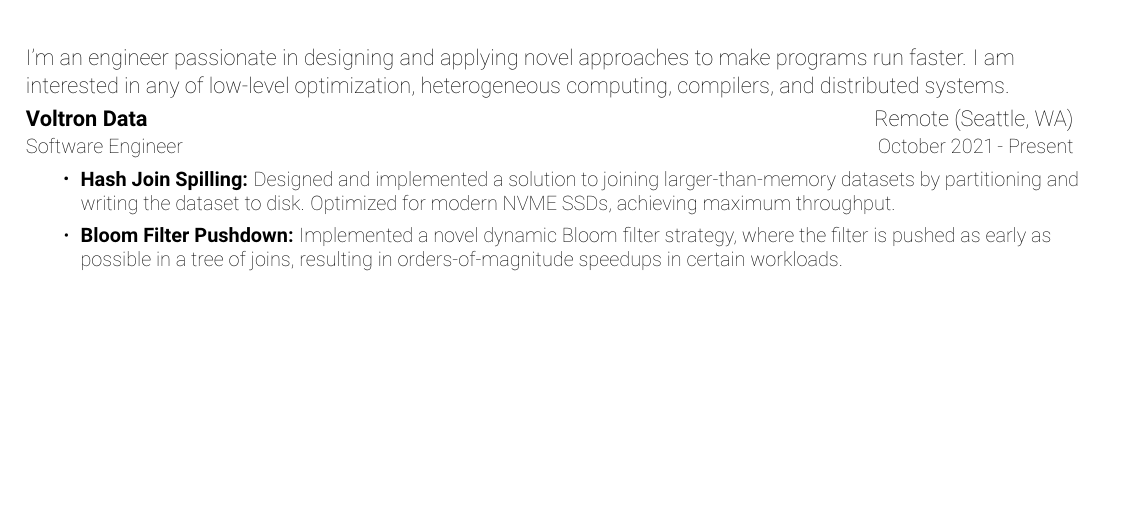
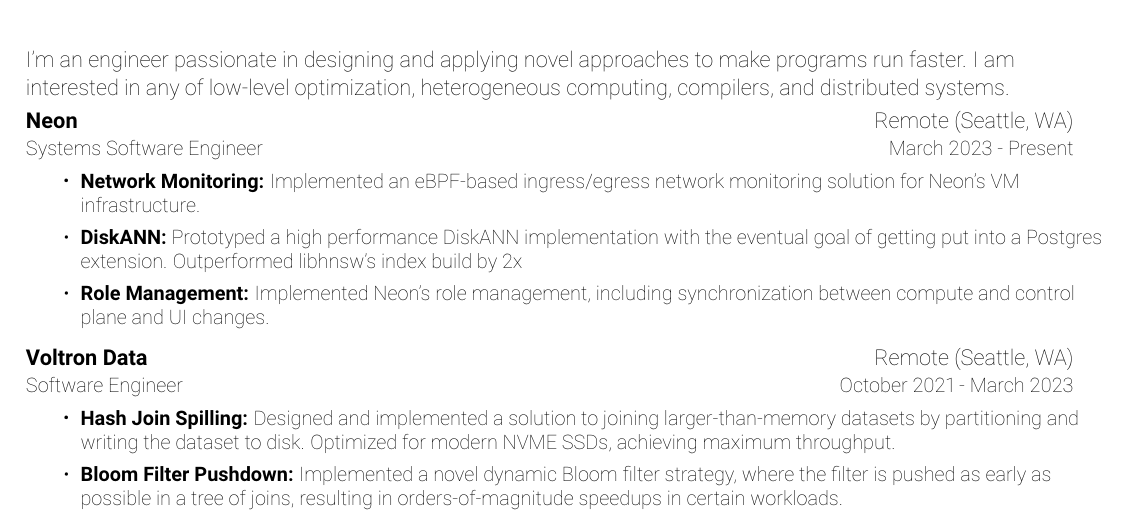
Before and after one commit to save-buffer/Resume, a LaTeX CV (Resume.tex): part of page 1 of 2, cut so that both start at the same text, the shorter picture padded with empty space. Compiled offline with pdfLaTeX.

Commit message:
Add neon

```diff
--- a/Resume.tex
+++ b/Resume.tex
@@ -116,9 +116,21 @@
 and distributed systems.
 \fakesection{Experience}
 \resumeSubHeadingListStart
-
+\resumeSubheading{Neon}{Remote (Seattle, WA)}
+{Systems Software Engineer}{March 2023 - Present}
+\resumeItemListStart
+\resumeItem{Network Monitoring}
+{Implemented an eBPF-based ingress/egress network monitoring solution for Neon's VM infrastructure.}
+\resumeItem{DiskANN}
+{Prototyped a high performance DiskANN implementation with the eventual goal of getting put into
+  a Postgres extension. Outperformed libhnsw's index build by 2x}
+\resumeItem{Role Management}
+{Implemented Neon's role management, including synchronization between compute and control plane
+  and UI changes.}
+\resumeItemListEnd
+\vspace{2pt}
 \resumeSubheading{Voltron Data}{Remote (Seattle, WA)}
-{Software Engineer}{October 2021 - Present}
+{Software Engineer}{October 2021 - March 2023}
 \resumeItemListStart
 \resumeItem{Hash Join Spilling}
 {Designed and implemented a solution to joining larger-than-memory datasets by partitioning
```
Also changed, not shown: Resume.pdf.
